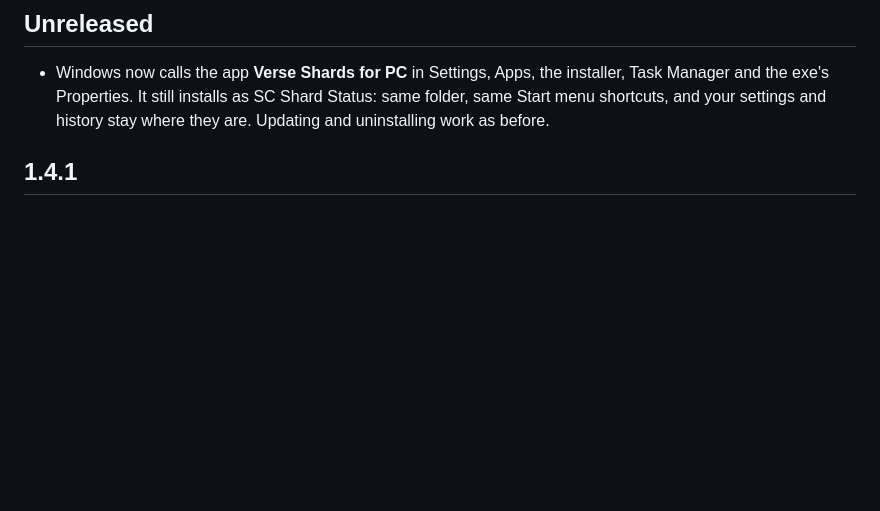
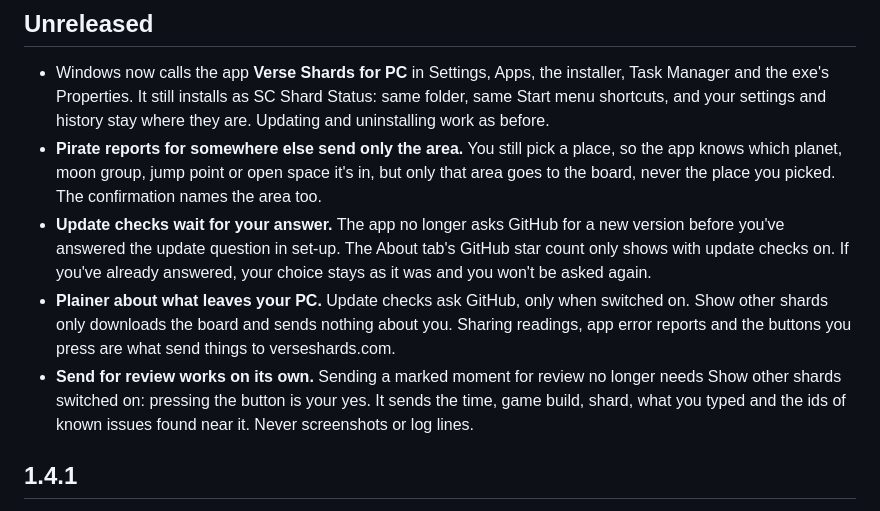
Before and after one commit to Aurelius-Draco/sc-shard-status, a Markdown page: CHANGELOG.md, the part around the change. Drawn GitHub-style; blank space fills up the shorter version.

Commit message:
Changelog: area-only pirate reports, update checks wait for set-up, Send for review on its own
Co-Authored-By: Claude Opus 5.5 <noreply@anthropic.com>
Claude-Session: https://claude.ai/code/session_013FyQtFJKZVEtyb6wfDTi9h

```diff
--- a/CHANGELOG.md
+++ b/CHANGELOG.md
@@ -3,6 +3,10 @@
 ## Unreleased
 
 - Windows now calls the app **Verse Shards for PC** in Settings, Apps, the installer, Task Manager and the exe's Properties. It still installs as SC Shard Status: same folder, same Start menu shortcuts, and your settings and history stay where they are. Updating and uninstalling work as before.
+- **Pirate reports for somewhere else send only the area.** You still pick a place, so the app knows which planet, moon group, jump point or open space it's in, but only that area goes to the board, never the place you picked. The confirmation names the area too.
+- **Update checks wait for your answer.** The app no longer asks GitHub for a new version before you've answered the update question in set-up. The About tab's GitHub star count only shows with update checks on. If you've already answered, your choice stays as it was and you won't be asked again.
+- **Plainer about what leaves your PC.** Update checks ask GitHub, only when switched on. Show other shards only downloads the board and sends nothing about you. Sharing readings, app error reports and the buttons you press are what send things to verseshards.com.
+- **Send for review works on its own.** Sending a marked moment for review no longer needs Show other shards switched on: pressing the button is your yes. It sends the time, game build, shard, what you typed and the ids of known issues found near it. Never screenshots or log lines.
 
 ## 1.4.1
 
```
